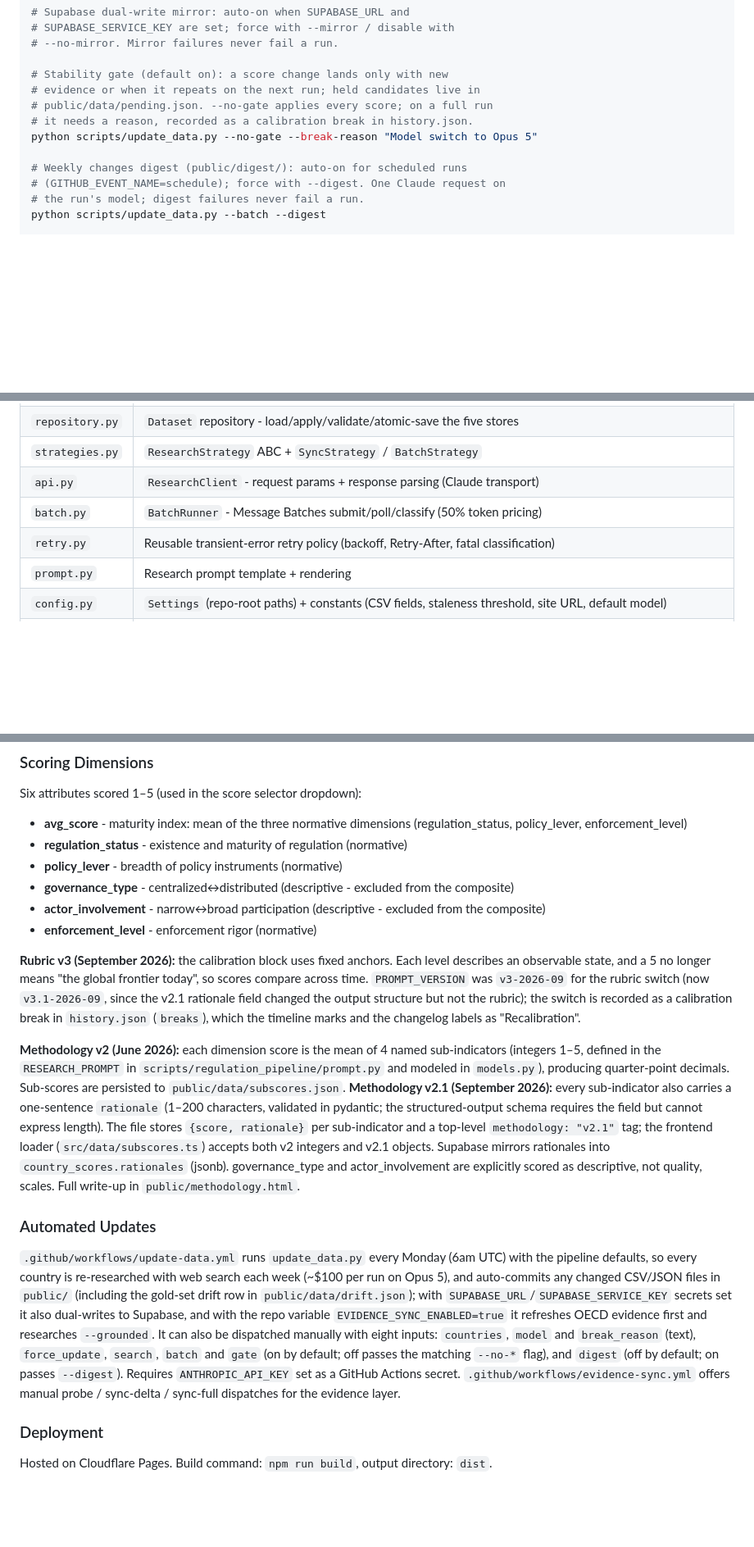
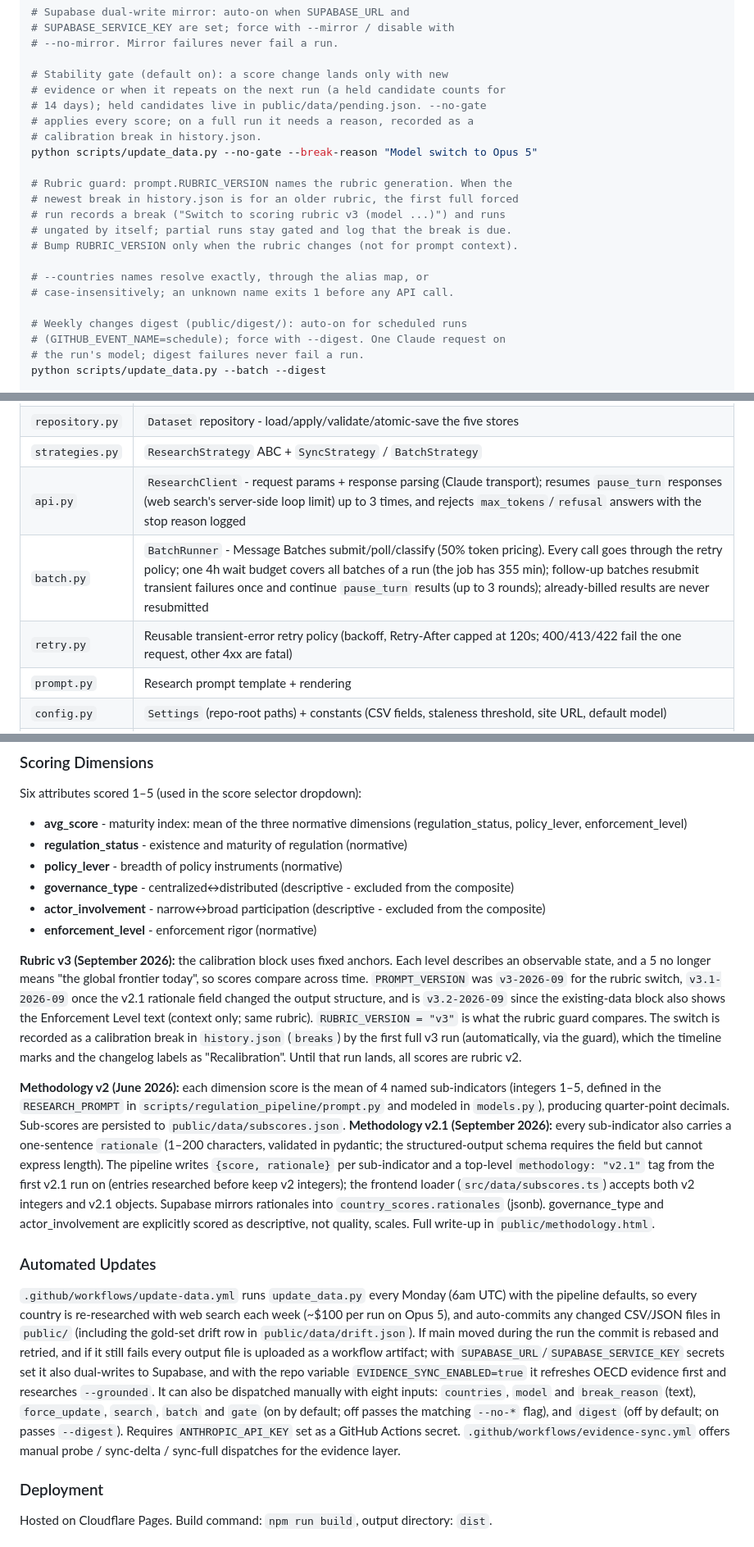
Before and after one commit to riadeane/airegulationmap, a Markdown page: CLAUDE.md, 3 parts joined by grey strips. Shown at 82% size. Rendered like a GitHub page; blank space fills up the shorter version.

Commit message:
docs(claude): describe the pipeline changes on this branch
Change-point history and breaks, the rubric guard, name resolution,
pause_turn handling, the batch budget and follow-up rounds, the retry
edges, the push fallback, hydrated evidence, and PROMPT_VERSION v3.2.

Co-Authored-By: Claude Opus 5.5 <noreply@anthropic.com>
Claude-Session: https://claude.ai/code/session_01ERciZuUQc6CGagp18LQLkR

```diff
--- a/CLAUDE.md
+++ b/CLAUDE.md
@@ -92,10 +92,20 @@ python scripts/update_data.py --grounded
 # --no-mirror. Mirror failures never fail a run.
 
 # Stability gate (default on): a score change lands only with new
-# evidence or when it repeats on the next run; held candidates live in
-# public/data/pending.json. --no-gate applies every score; on a full run
-# it needs a reason, recorded as a calibration break in history.json.
+# evidence or when it repeats on the next run (a held candidate counts for
+# 14 days); held candidates live in public/data/pending.json. --no-gate
+# applies every score; on a full run it needs a reason, recorded as a
+# calibration break in history.json.
 python scripts/update_data.py --no-gate --break-reason "Model switch to Opus 5"
+
+# Rubric guard: prompt.RUBRIC_VERSION names the rubric generation. When the
+# newest break in history.json is for an older rubric, the first full forced
+# run records a break ("Switch to scoring rubric v3 (model ...)") and runs
+# ungated by itself; partial runs stay gated and log that the break is due.
+# Bump RUBRIC_VERSION only when the rubric changes (not for prompt context).
+
+# --countries names resolve exactly, through the alias map, or
+# case-insensitively; an unknown name exits 1 before any API call.
 
 # Weekly changes digest (public/digest/): auto-on for scheduled runs
 # (GITHUB_EVENT_NAME=schedule); force with --digest. One Claude request on
@@ -197,9 +207,9 @@ Python package that calls the Claude API to research regulation status per count
 | `models.py` | Pydantic `ResearchResult` - schema + validation + score projections |
 | `repository.py` | `Dataset` repository - load/apply/validate/atomic-save the five stores |
 | `strategies.py` | `ResearchStrategy` ABC + `SyncStrategy` / `BatchStrategy` |
-| `api.py` | `ResearchClient` - request params + response parsing (Claude transport) |
-| `batch.py` | `BatchRunner` - Message Batches submit/poll/classify (50% token pricing) |
-| `retry.py` | Reusable transient-error retry policy (backoff, Retry-After, fatal classification) |
+| `api.py` | `ResearchClient` - request params + response parsing (Claude transport); resumes `pause_turn` responses (web search's server-side loop limit) up to 3 times, and rejects `max_tokens`/`refusal` answers with the stop reason logged |
+| `batch.py` | `BatchRunner` - Message Batches submit/poll/classify (50% token pricing). Every call goes through the retry policy; one 4h wait budget covers all batches of a run (the job has 355 min); follow-up batches resubmit transient failures once and continue `pause_turn` results (up to 3 rounds); already-billed results are never resubmitted |
+| `retry.py` | Reusable transient-error retry policy (backoff, Retry-After capped at 120s; 400/413/422 fail the one request, other 4xx are fatal) |
 | `prompt.py` | Research prompt template + rendering |
 | `config.py` | `Settings` (repo-root paths) + constants (CSV fields, staleness threshold, site URL, default model) |
 | `staleness.py` | `StalenessPolicy` - which countries need re-research |
@@ -366,13 +376,13 @@ Six attributes scored 1–5 (used in the score selector dropdown):
 - **actor_involvement** - narrow↔broad participation (descriptive - excluded from the composite)
 - **enforcement_level** - enforcement rigor (normative)
 
-**Rubric v3 (September 2026):** the calibration block uses fixed anchors. Each level describes an observable state, and a 5 no longer means "the global frontier today", so scores compare across time. `PROMPT_VERSION` was `v3-2026-09` for the rubric switch (now `v3.1-2026-09`, since the v2.1 rationale field changed the output structure but not the rubric); the switch is recorded as a calibration break in `history.json` (`breaks`), which the timeline marks and the changelog labels as "Recalibration".
+**Rubric v3 (September 2026):** the calibration block uses fixed anchors. Each level describes an observable state, and a 5 no longer means "the global frontier today", so scores compare across time. `PROMPT_VERSION` was `v3-2026-09` for the rubric switch, `v3.1-2026-09` once the v2.1 rationale field changed the output structure, and is `v3.2-2026-09` since the existing-data block also shows the Enforcement Level text (context only; same rubric). `RUBRIC_VERSION = "v3"` is what the rubric guard compares. The switch is recorded as a calibration break in `history.json` (`breaks`) by the first full v3 run (automatically, via the guard), which the timeline marks and the changelog labels as "Recalibration". Until that run lands, all scores are rubric v2.
 
-**Methodology v2 (June 2026):** each dimension score is the mean of 4 named sub-indicators (integers 1–5, defined in the `RESEARCH_PROMPT` in `scripts/regulation_pipeline/prompt.py` and modeled in `models.py`), producing quarter-point decimals. Sub-scores are persisted to `public/data/subscores.json`. **Methodology v2.1 (September 2026):** every sub-indicator also carries a one-sentence `rationale` (1–200 characters, validated in pydantic; the structured-output schema requires the field but cannot express length). The file stores `{score, rationale}` per sub-indicator and a top-level `methodology: "v2.1"` tag; the frontend loader (`src/data/subscores.ts`) accepts both v2 integers and v2.1 objects. Supabase mirrors rationales into `country_scores.rationales` (jsonb). governance_type and actor_involvement are explicitly scored as descriptive, not quality, scales. Full write-up in `public/methodology.html`.
+**Methodology v2 (June 2026):** each dimension score is the mean of 4 named sub-indicators (integers 1–5, defined in the `RESEARCH_PROMPT` in `scripts/regulation_pipeline/prompt.py` and modeled in `models.py`), producing quarter-point decimals. Sub-scores are persisted to `public/data/subscores.json`. **Methodology v2.1 (September 2026):** every sub-indicator also carries a one-sentence `rationale` (1–200 characters, validated in pydantic; the structured-output schema requires the field but cannot express length). The pipeline writes `{score, rationale}` per sub-indicator and a top-level `methodology: "v2.1"` tag from the first v2.1 run on (entries researched before keep v2 integers); the frontend loader (`src/data/subscores.ts`) accepts both v2 integers and v2.1 objects. Supabase mirrors rationales into `country_scores.rationales` (jsonb). governance_type and actor_involvement are explicitly scored as descriptive, not quality, scales. Full write-up in `public/methodology.html`.
 
 ### Automated Updates
 
-`.github/workflows/update-data.yml` runs `update_data.py` every Monday (6am UTC) with the pipeline defaults, so every country is re-researched with web search each week (~$100 per run on Opus 5), and auto-commits any changed CSV/JSON files in `public/` (including the gold-set drift row in `public/data/drift.json`); with `SUPABASE_URL`/`SUPABASE_SERVICE_KEY` secrets set it also dual-writes to Supabase, and with the repo variable `EVIDENCE_SYNC_ENABLED=true` it refreshes OECD evidence first and researches `--grounded`. It can also be dispatched manually with eight inputs: `countries`, `model` and `break_reason` (text), `force_update`, `search`, `batch` and `gate` (on by default; off passes the matching `--no-*` flag), and `digest` (off by default; on passes `--digest`). Requires `ANTHROPIC_API_KEY` set as a GitHub Actions secret. `.github/workflows/evidence-sync.yml` offers manual probe / sync-delta / sync-full dispatches for the evidence layer.
+`.github/workflows/update-data.yml` runs `update_data.py` every Monday (6am UTC) with the pipeline defaults, so every country is re-researched with web search each week (~$100 per run on Opus 5), and auto-commits any changed CSV/JSON files in `public/` (including the gold-set drift row in `public/data/drift.json`). If main moved during the run the commit is rebased and retried, and if it still fails every output file is uploaded as a workflow artifact; with `SUPABASE_URL`/`SUPABASE_SERVICE_KEY` secrets set it also dual-writes to Supabase, and with the repo variable `EVIDENCE_SYNC_ENABLED=true` it refreshes OECD evidence first and researches `--grounded`. It can also be dispatched manually with eight inputs: `countries`, `model` and `break_reason` (text), `force_update`, `search`, `batch` and `gate` (on by default; off passes the matching `--no-*` flag), and `digest` (off by default; on passes `--digest`). Requires `ANTHROPIC_API_KEY` set as a GitHub Actions secret. `.github/workflows/evidence-sync.yml` offers manual probe / sync-delta / sync-full dispatches for the evidence layer.
 
 ### Deployment
 
```
Also changed, not shown: other parts of CLAUDE.md (+3 -3 lines).
